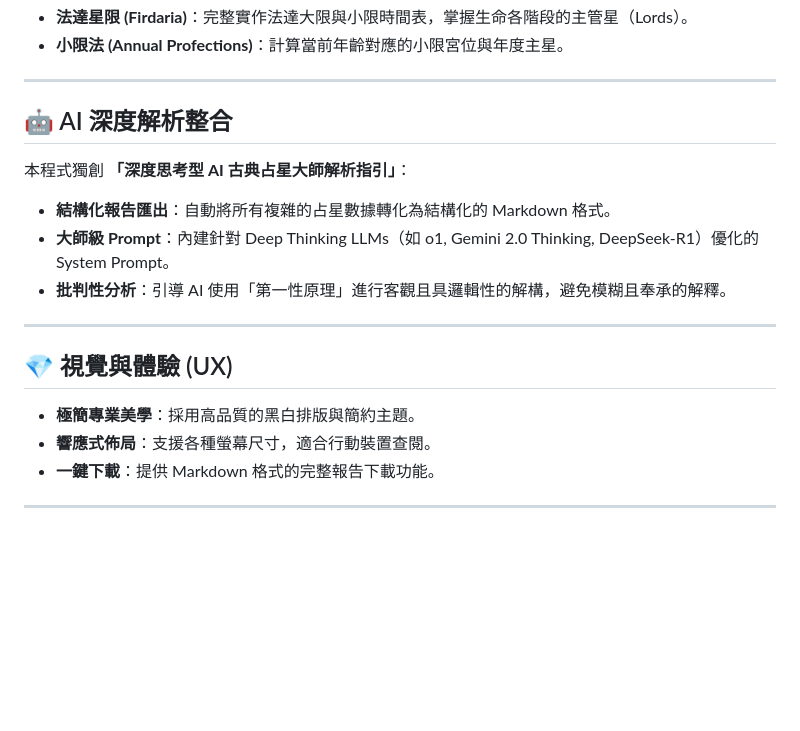
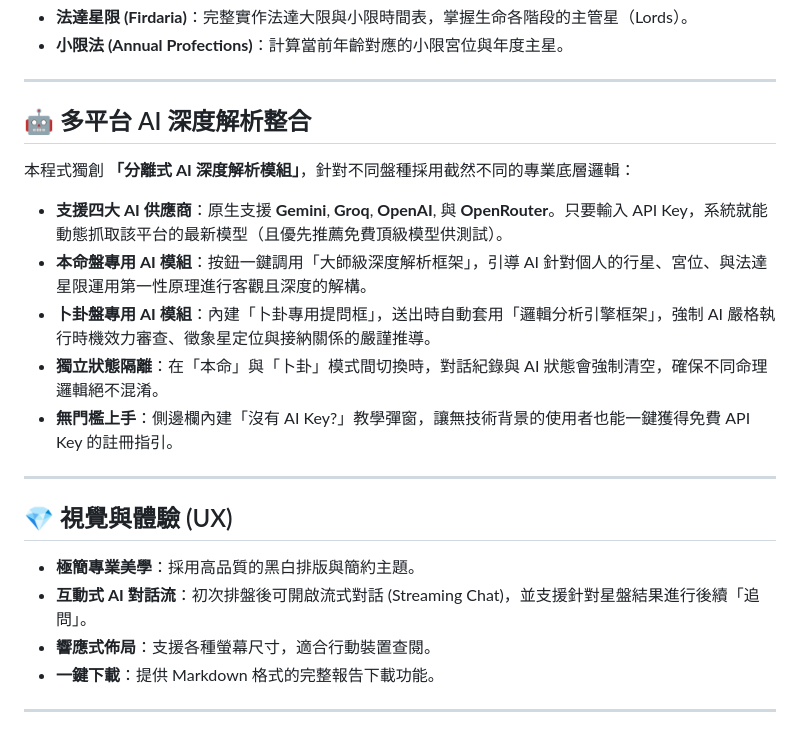
Before and after one commit to wumoztw/my-astro-app, a Markdown page: README.md, the part around the change. GitHub-like rendering; blank space fills up the shorter version.

Commit message:
docs: update README with new AI features & provider support

```diff
--- a/README.md
+++ b/README.md
@@ -46,17 +46,20 @@
 
 ---
 
-## 🤖 AI 深度解析整合
+## 🤖 多平台 AI 深度解析整合
 
-本程式獨創 **「深度思考型 AI 古典占星大師解析指引」**：
-- **結構化報告匯出**：自動將所有複雜的占星數據轉化為結構化的 Markdown 格式。
-- **大師級 Prompt**：內建針對 Deep Thinking LLMs（如 o1, Gemini 2.0 Thinking, DeepSeek-R1）優化的 System Prompt。
-- **批判性分析**：引導 AI 使用「第一性原理」進行客觀且具邏輯性的解構，避免模糊且奉承的解釋。
+本程式獨創 **「分離式 AI 深度解析模組」**，針對不同盤種採用截然不同的專業底層邏輯：
+- **支援四大 AI 供應商**：原生支援 **Gemini**, **Groq**, **OpenAI**, 與 **OpenRouter**。只要輸入 API Key，系統就能動態抓取該平台的最新模型（且優先推薦免費頂級模型供測試）。
+- **本命盤專用 AI 模組**：按鈕一鍵調用「大師級深度解析框架」，引導 AI 針對個人的行星、宮位、與法達星限運用第一性原理進行客觀且深度的解構。
+- **卜卦盤專用 AI 模組**：內建「卜卦專用提問框」，送出時自動套用「邏輯分析引擎框架」，強制 AI 嚴格執行時機效力審查、徵象星定位與接納關係的嚴謹推導。
+- **獨立狀態隔離**：在「本命」與「卜卦」模式間切換時，對話紀錄與 AI 狀態會強制清空，確保不同命理邏輯絕不混淆。
+- **無門檻上手**：側邊欄內建「沒有 AI Key?」教學彈窗，讓無技術背景的使用者也能一鍵獲得免費 API Key 的註冊指引。
 
 ---
 
 ## 💎 視覺與體驗 (UX)
 - **極簡專業美學**：採用高品質的黑白排版與簡約主題。
+- **互動式 AI 對話流**：初次排盤後可開啟流式對話 (Streaming Chat)，並支援針對星盤結果進行後續「追問」。
 - **響應式佈局**：支援各種螢幕尺寸，適合行動裝置查閱。
 - **一鍵下載**：提供 Markdown 格式的完整報告下載功能。
 
```
